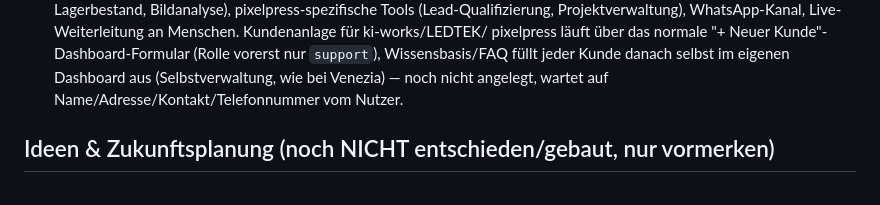
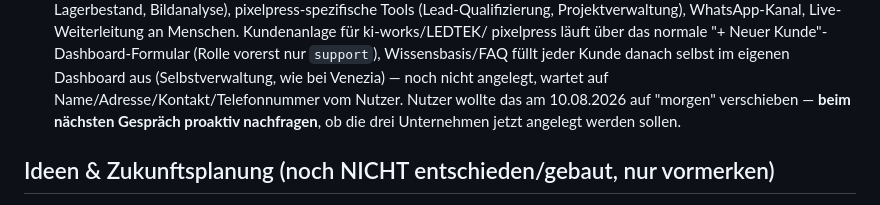
Before and after one commit to stanescualex2001-ctrl/Ki-works, a Markdown page: CLAUDE.md, the part around the change. Rendered like a GitHub page.

Commit message:
CLAUDE.md: Erinnerung an verschobene Kundenanlage (ki-works/LEDTEK/pixelpress) eintragen

```diff
--- a/CLAUDE.md
+++ b/CLAUDE.md
@@ -377,7 +377,9 @@ API-seitiger Fix bekannt; ggf. später bei Vapi-Support nachfragen.
   (Rolle vorerst nur `support`), Wissensbasis/FAQ füllt jeder Kunde danach
   selbst im eigenen Dashboard aus (Selbstverwaltung, wie bei Venezia) —
   noch nicht angelegt, wartet auf Name/Adresse/Kontakt/Telefonnummer vom
-  Nutzer.
+  Nutzer. Nutzer wollte das am 10.08.2026 auf "morgen" verschieben — **beim
+  nächsten Gespräch proaktiv nachfragen**, ob die drei Unternehmen jetzt
+  angelegt werden sollen.
 
 ## Ideen & Zukunftsplanung (noch NICHT entschieden/gebaut, nur vormerken)
 
```
